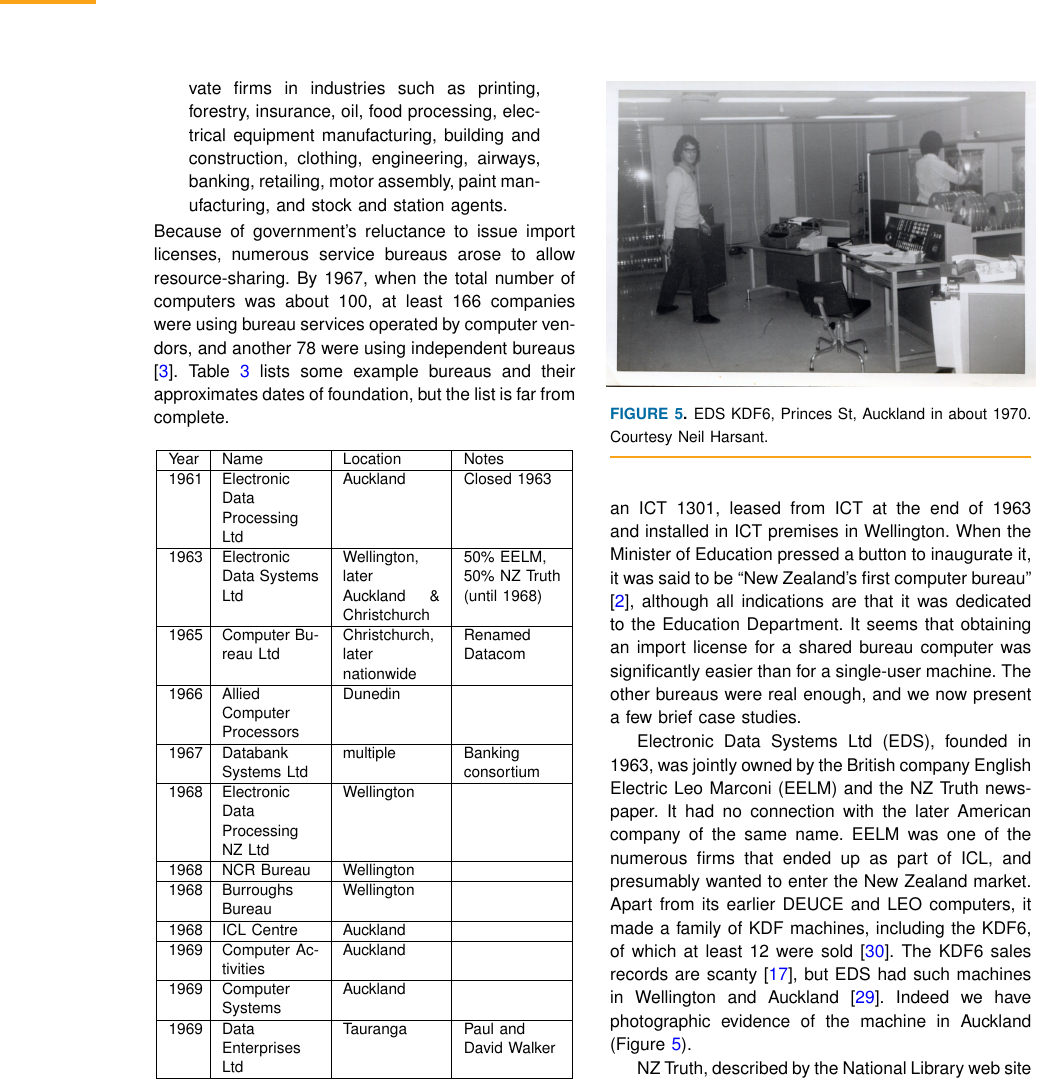
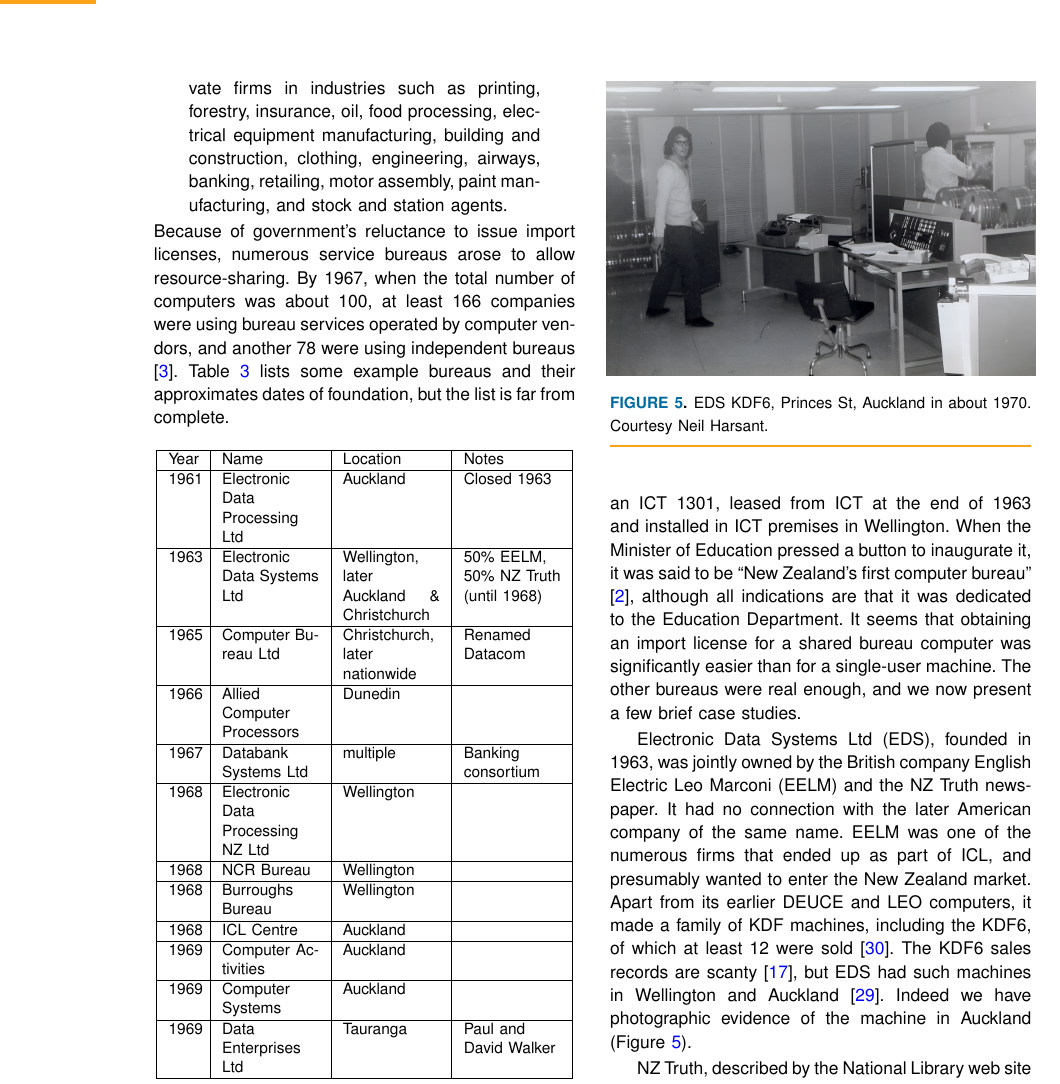
Before and after one commit to becarpenter/aotearoa-growth, a LaTeX paper (growth.tex): part of page 4 of 13, cut so that both start at the same text. Compiled offline with pdfLaTeX.

Commit message:
Use improved KDF6 image

```diff
--- a/growth.tex
+++ b/growth.tex
@@ -203,7 +203,7 @@ The first bureau listed above remains something of an enigma. According to ICT's
 Electronic Data Systems Ltd (EDS), founded in 1963, was jointly owned by the British company English Electric Leo Marconi (EELM) and the NZ Truth newspaper. It had no connection with the later American company of the same name. EELM was one of the numerous firms that ended up as part of ICL, and presumably wanted to enter the New Zealand market. Apart from its earlier DEUCE and LEO computers, it made a family of KDF machines, including the KDF6, of which at least 12 were sold \cite{Hendry-1989}. The KDF6 sales records are scanty \cite{ccs-n2x1}, but  EDS had such machines in Wellington and Auckland \cite{Harsant-private}. Indeed we have photographic evidence of the machine in Auckland (Figure~\ref{kdf6}).
 
 \begin{figure}
-\centerline{\includegraphics[width=18.5pc]{KDF6-2a.jpg}}
+\centerline{\includegraphics[width=18.5pc]{KDF6-2b2s.png}}
 \caption{\label{kdf6}EDS KDF6, Princes St, Auckland in about 1970. Courtesy Neil Harsant.}\vspace*{-5pt}
 \end{figure}
 
```
Also changed, not shown: KDF6-2b2s.png (added), KDF6/KDF6-2b2s.png (added), 1 other file.
